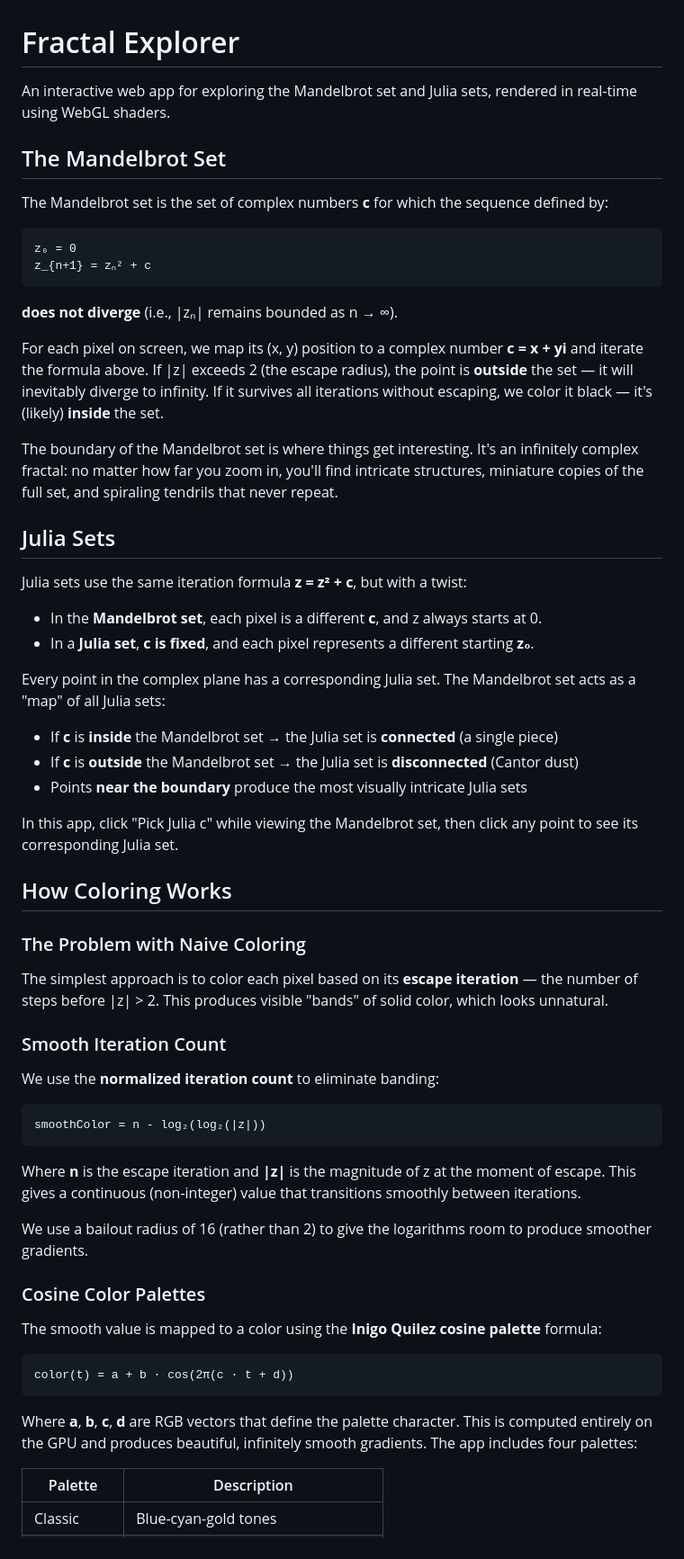
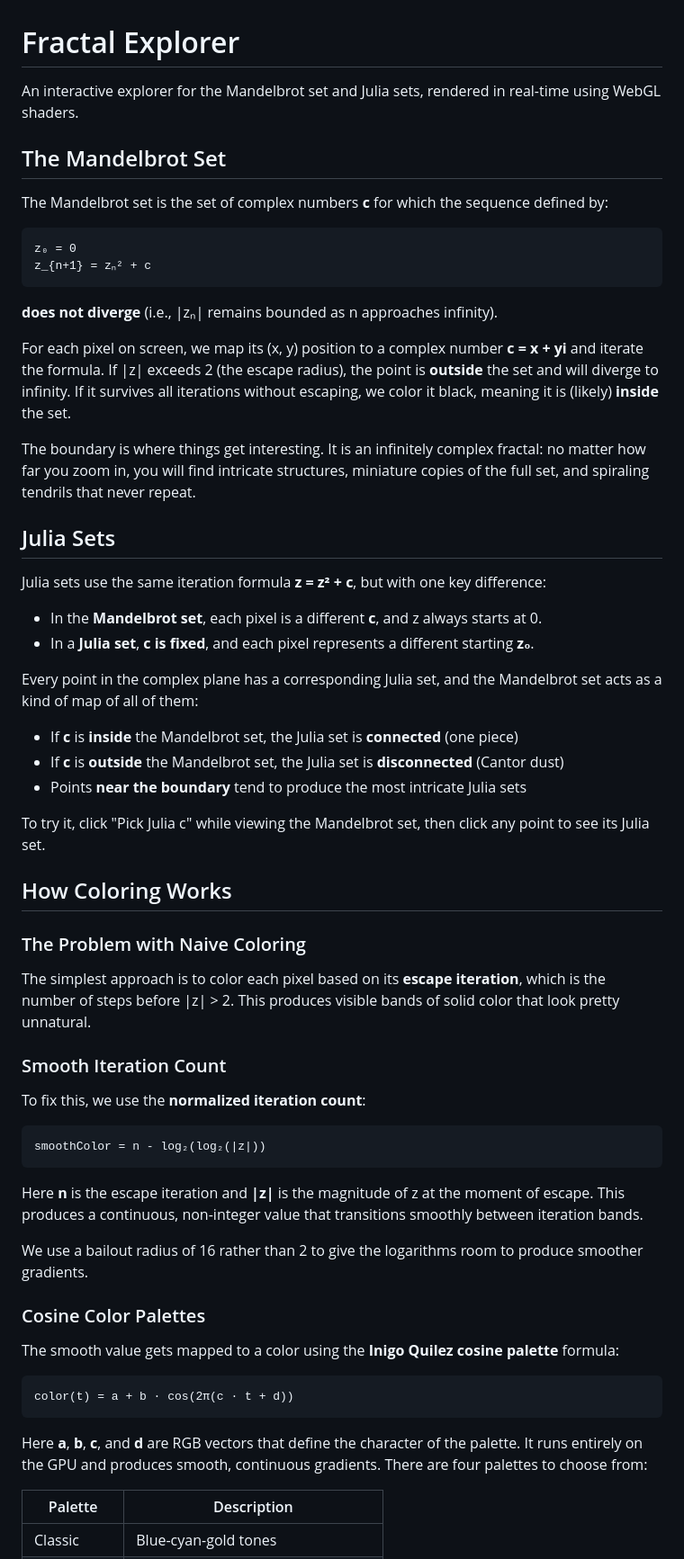
Before and after one commit to dorquex-ctrl/fractalexplorer, a Markdown page: README.md, the part around one of its changes. Shown at 90% size. Drawn GitHub-style.

Commit message:
Update README: remove em dashes, improve tone

````diff
--- a/README.md
+++ b/README.md
@@ -1,6 +1,6 @@
 # Fractal Explorer
 
-An interactive web app for exploring the Mandelbrot set and Julia sets, rendered in real-time using WebGL shaders.
+An interactive explorer for the Mandelbrot set and Julia sets, rendered in real-time using WebGL shaders.
 
 ## The Mandelbrot Set
 
@@ -11,54 +11,54 @@ z₀ = 0
 z_{n+1} = zₙ² + c
 ```
 
-**does not diverge** (i.e., |zₙ| remains bounded as n → ∞).
+**does not diverge** (i.e., |zₙ| remains bounded as n approaches infinity).
 
-For each pixel on screen, we map its (x, y) position to a complex number **c = x + yi** and iterate the formula above. If |z| exceeds 2 (the escape radius), the point is **outside** the set — it will inevitably diverge to infinity. If it survives all iterations without escaping, we color it black — it's (likely) **inside** the set.
+For each pixel on screen, we map its (x, y) position to a complex number **c = x + yi** and iterate the formula. If |z| exceeds 2 (the escape radius), the point is **outside** the set and will diverge to infinity. If it survives all iterations without escaping, we color it black, meaning it is (likely) **inside** the set.
 
-The boundary of the Mandelbrot set is where things get interesting. It's an infinitely complex fractal: no matter how far you zoom in, you'll find intricate structures, miniature copies of the full set, and spiraling tendrils that never repeat.
+The boundary is where things get interesting. It is an infinitely complex fractal: no matter how far you zoom in, you will find intricate structures, miniature copies of the full set, and spiraling tendrils that never repeat.
 
 ## Julia Sets
 
-Julia sets use the same iteration formula **z = z² + c**, but with a twist:
+Julia sets use the same iteration formula **z = z² + c**, but with one key difference:
 
 - In the **Mandelbrot set**, each pixel is a different **c**, and z always starts at 0.
 - In a **Julia set**, **c is fixed**, and each pixel represents a different starting **z₀**.
 
-Every point in the complex plane has a corresponding Julia set. The Mandelbrot set acts as a "map" of all Julia sets:
+Every point in the complex plane has a corresponding Julia set, and the Mandelbrot set acts as a kind of map of all of them:
 
-- If **c** is **inside** the Mandelbrot set → the Julia set is **connected** (a single piece)
-- If **c** is **outside** the Mandelbrot set → the Julia set is **disconnected** (Cantor dust)
-- Points **near the boundary** produce the most visually intricate Julia sets
+- If **c** is **inside** the Mandelbrot set, the Julia set is **connected** (one piece)
+- If **c** is **outside** the Mandelbrot set, the Julia set is **disconnected** (Cantor dust)
+- Points **near the boundary** tend to produce the most intricate Julia sets
 
-In this app, click "Pick Julia c" while viewing the Mandelbrot set, then click any point to see its corresponding Julia set.
+To try it, click "Pick Julia c" while viewing the Mandelbrot set, then click any point to see its Julia set.
 
 ## How Coloring Works
 
 ### The Problem with Naive Coloring
 
-The simplest approach is to color each pixel based on its **escape iteration** — the number of steps before |z| > 2. This produces visible "bands" of solid color, which looks unnatural.
+The simplest approach is to color each pixel based on its **escape iteration**, which is the number of steps before |z| > 2. This produces visible bands of solid color that look pretty unnatural.
 
 ### Smooth Iteration Count
 
-We use the **normalized iteration count** to eliminate banding:
+To fix this, we use the **normalized iteration count**:
 
 ```
 smoothColor = n - log₂(log₂(|z|))
 ```
 
-Where **n** is the escape iteration and **|z|** is the magnitude of z at the moment of escape. This gives a continuous (non-integer) value that transitions smoothly between iterations.
+Here **n** is the escape iteration and **|z|** is the magnitude of z at the moment of escape. This produces a continuous, non-integer value that transitions smoothly between iteration bands.
 
-We use a bailout radius of 16 (rather than 2) to give the logarithms room to produce smoother gradients.
+We use a bailout radius of 16 rather than 2 to give the logarithms room to produce smoother gradients.
 
 ### Cosine Color Palettes
 
-The smooth value is mapped to a color using the **Inigo Quilez cosine palette** formula:
+The smooth value gets mapped to a color using the **Inigo Quilez cosine palette** formula:
 
 ```
 color(t) = a + b · cos(2π(c · t + d))
 ```
 
-Where **a**, **b**, **c**, **d** are RGB vectors that define the palette character. This is computed entirely on the GPU and produces beautiful, infinitely smooth gradients. The app includes four palettes:
+Here **a**, **b**, **c**, and **d** are RGB vectors that define the character of the palette. It runs entirely on the GPU and produces smooth, continuous gradients. There are four palettes to choose from:
 
 | Palette | Description |
 |---------|-------------|
````
Also changed, not shown: other parts of README.md (+11 -9 lines).
